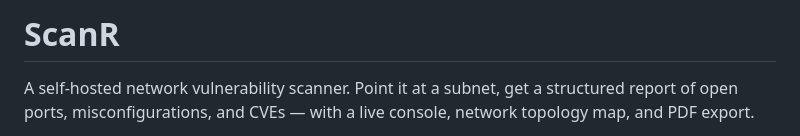
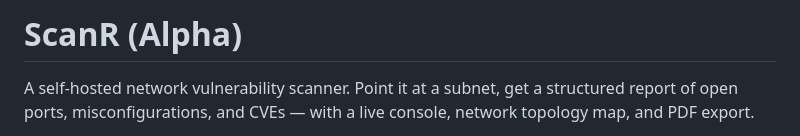
Before and after one commit to T3rr0or/ScanR, a Markdown page: README.md, the part around the change. GitHub-like rendering.

```diff
--- a/README.md
+++ b/README.md
@@ -1,4 +1,4 @@
-# ScanR
+# ScanR (Alpha)
 
 A self-hosted network vulnerability scanner. Point it at a subnet, get a structured report of open ports, misconfigurations, and CVEs — with a live console, network topology map, and PDF export.
 
```
